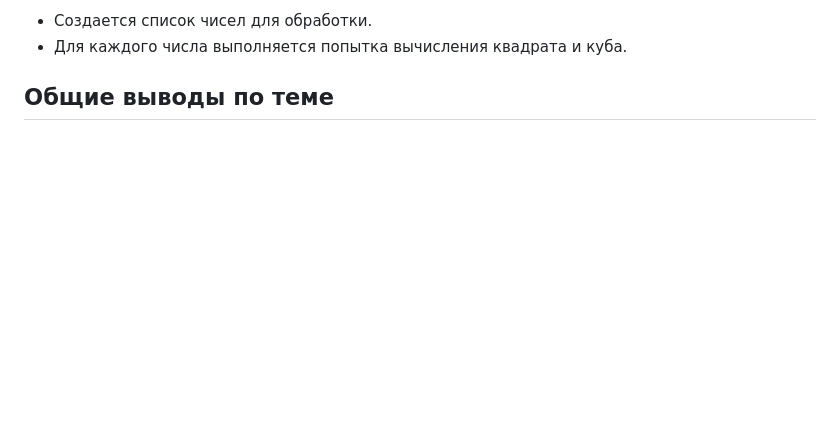
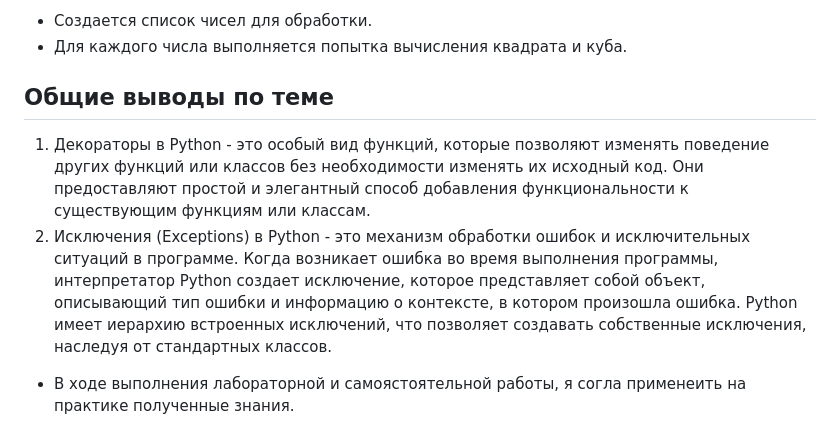
Before and after one commit to GanievaAnastasiia/Software_Engineering, a Markdown page: Tema_10.md, the part around the change. Rendered like a GitHub page; blank space fills up the shorter version.

Commit message:
добавление общего вывода

```diff
--- a/Tema_10.md
+++ b/Tema_10.md
@@ -385,3 +385,8 @@ if __name__ == "__main__":
 
 
 ## Общие выводы по теме
+
+1. Декораторы в Python - это особый вид функций, которые позволяют изменять поведение других функций или классов без необходимости изменять их исходный код. Они предоставляют простой и элегантный способ добавления функциональности к существующим функциям или классам.
+2. Исключения (Exceptions) в Python - это механизм обработки ошибок и исключительных ситуаций в программе. Когда возникает ошибка во время выполнения программы, интерпретатор Python создает исключение, которое представляет собой объект, описывающий тип ошибки и информацию о контексте, в котором произошла ошибка. Python имеет иерархию встроенных исключений, что позволяет создавать собственные исключения, наследуя от стандартных классов.
+
+- В ходе выполнения лабораторной и самоястоятельной работы, я согла применеить на практике полученные знания.
```
